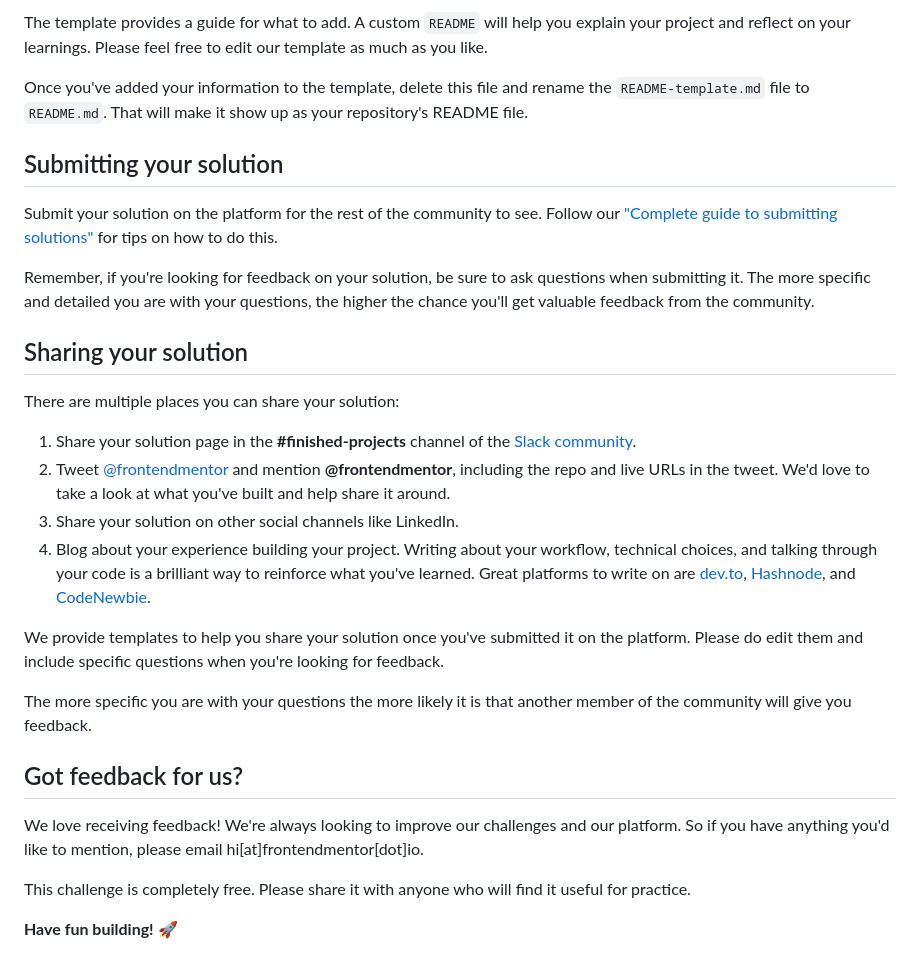
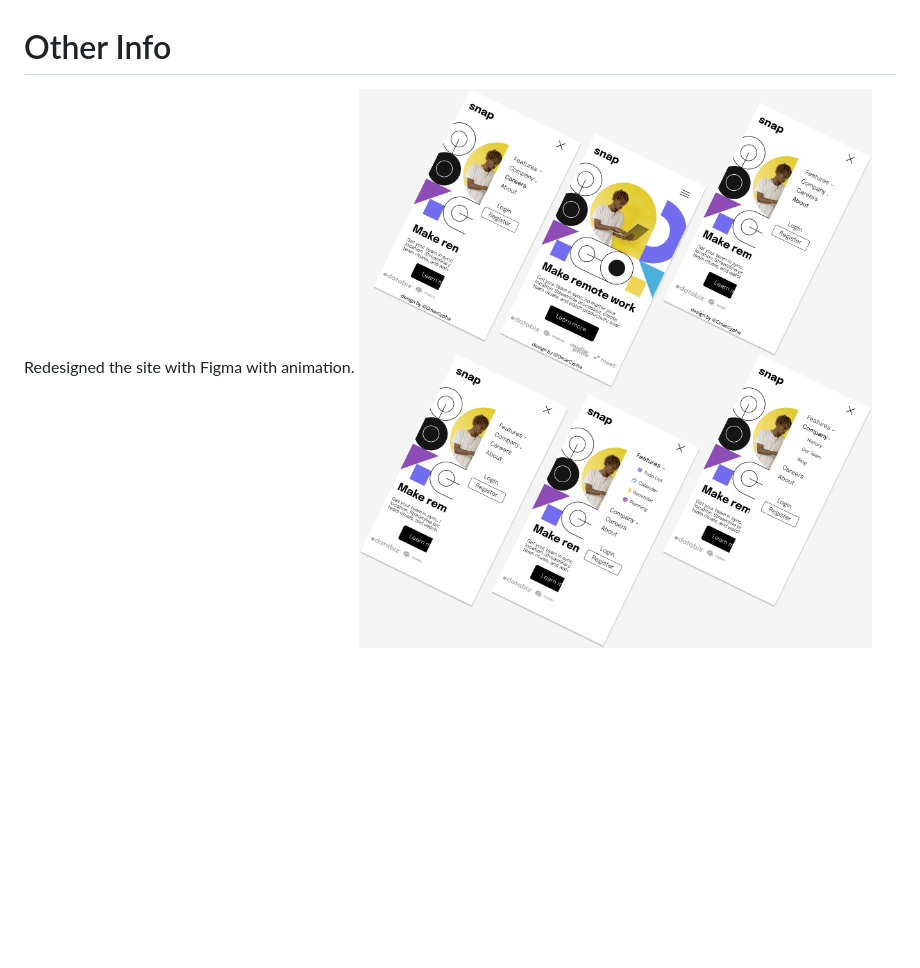
Before and after one commit to OmarCypha700/intro-section-with-dropdown-navigation, a Markdown page: README.md, the part around the change printed below. Drawn GitHub-style; pictures changed too: design/Intro-section-New-mobile.png (added); blank space fills up the shorter version.

```diff
--- a/README.md
+++ b/README.md
@@ -63,31 +38,4 @@ We strongly recommend overwriting this `README.md` with a custom one. We've prov
 
-The template provides a guide for what to add. A custom `README` will help you explain your project and reflect on your learnings. Please feel free to edit our template as much as you like.
-
-Once you've added your information to the template, delete this file and rename the `README-template.md` file to `README.md`. That will make it show up as your repository's README file.
-
-## Submitting your solution
-
-Submit your solution on the platform for the rest of the community to see. Follow our ["Complete guide to submitting solutions"](https://medium.com/frontend-mentor/a-complete-guide-to-submitting-solutions-on-frontend-mentor-ac6384162248) for tips on how to do this.
-
-Remember, if you're looking for feedback on your solution, be sure to ask questions when submitting it. The more specific and detailed you are with your questions, the higher the chance you'll get valuable feedback from the community.
-
-## Sharing your solution
-
-There are multiple places you can share your solution:
-
-1. Share your solution page in the **#finished-projects** channel of the [Slack community](https://www.frontendmentor.io/slack).
-2. Tweet [@frontendmentor](https://twitter.com/frontendmentor) and mention **@frontendmentor**, including the repo and live URLs in the tweet. We'd love to take a look at what you've built and help share it around.
-3. Share your solution on other social channels like LinkedIn.
-4. Blog about your experience building your project. Writing about your workflow, technical choices, and talking through your code is a brilliant way to reinforce what you've learned. Great platforms to write on are [dev.to](https://dev.to/), [Hashnode](https://hashnode.com/), and [CodeNewbie](https://community.codenewbie.org/).
-
-We provide templates to help you share your solution once you've submitted it on the platform. Please do edit them and include specific questions when you're looking for feedback.
-
-The more specific you are with your questions the more likely it is that another member of the community will give you feedback.
-
-## Got feedback for us?
-
-We love receiving feedback! We're always looking to improve our challenges and our platform. So if you have anything you'd like to mention, please email hi[at]frontendmentor[dot]io.
-
-This challenge is completely free. Please share it with anyone who will find it useful for practice.
-
-**Have fun building!** 🚀
+# Other Info
+Redesigned the site with Figma with animation.
+![Figma mobile design](./design/Intro-section-New-mobile.png)
```
Also changed, not shown: other parts of README.md (+22 -47 lines), README-template.md (deleted, +0 -112 lines), style-guide.md (deleted, +0 -27 lines).
